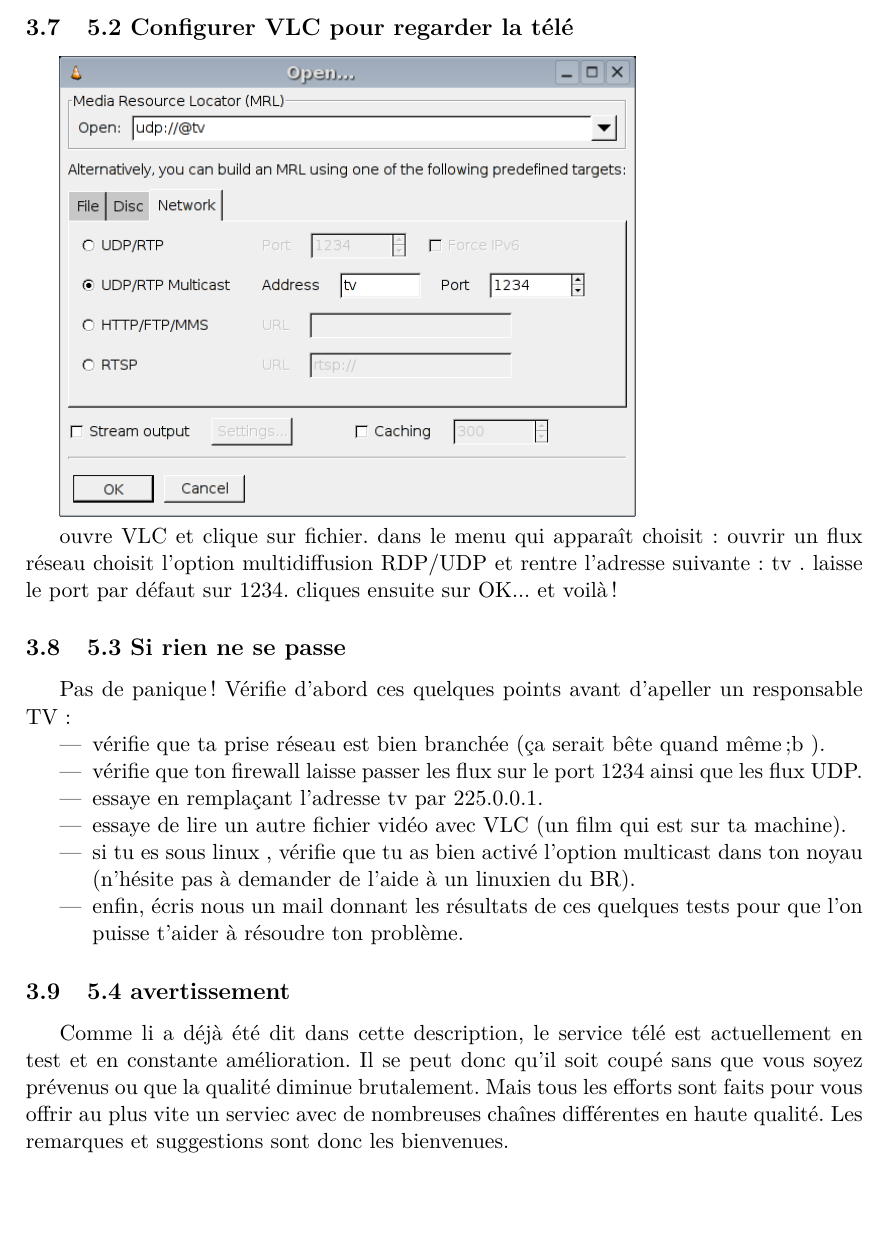
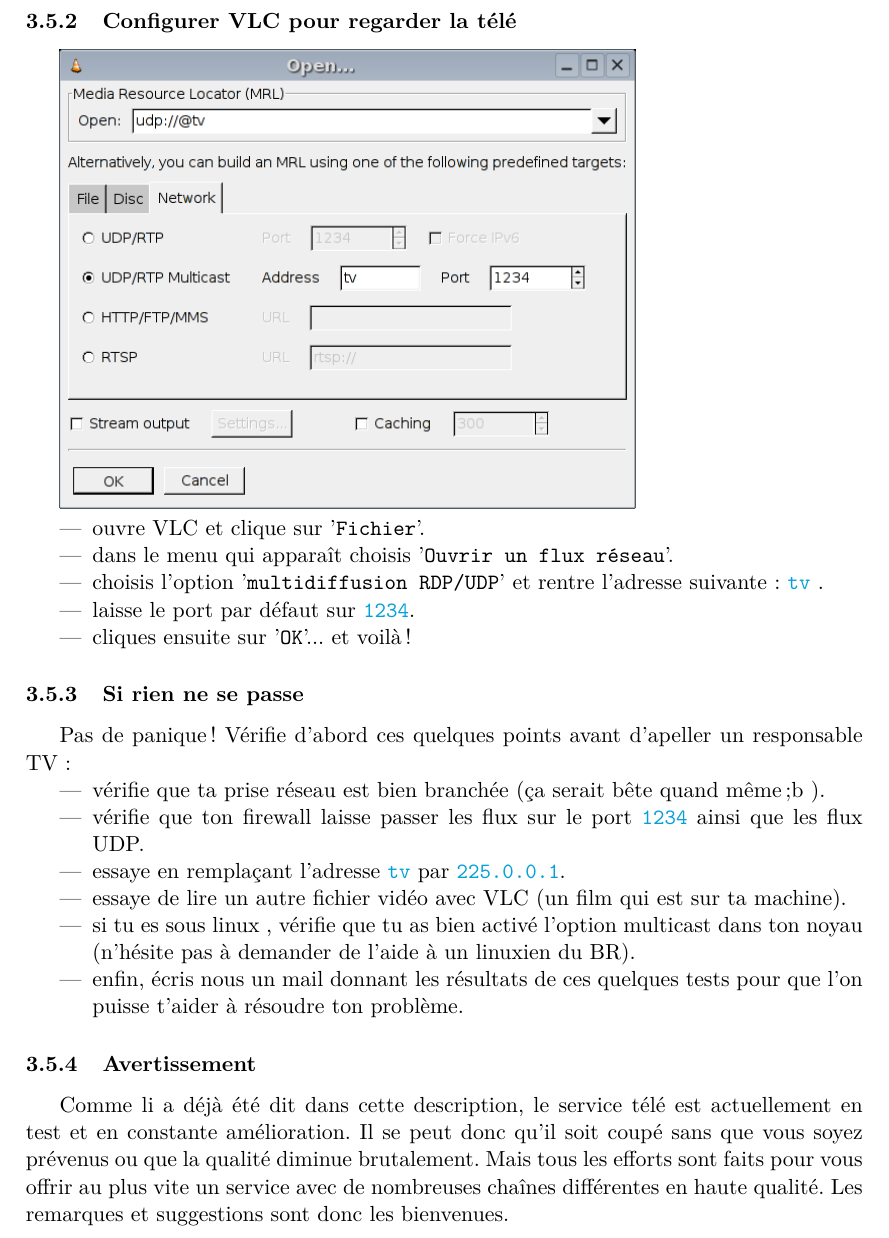
Before and after one commit to BinetReseau/infobr, a LaTeX document (infobr.tex, which reads partie3-reference_rapide/5-TV.tex): part of page 20 of 24, cut so that both start at the same text, the shorter picture padded with empty space. Compiled offline with pdfLaTeX; the source files are stored in an older character set and shown here as Unicode.

Commit message:
tjs pour la tele - el-sio, jette un coup d'oeil, tu vas apprendre 2-3 trucs :)
git-svn-id: file:///home/svn-br/infobr/trunk@2302 163b7697-d90c-4444-a4e3-743dfff665aa

```diff
--- a/infobr.tex
+++ b/infobr.tex
@@ -40,6 +40,8 @@
 \newcommand{\url}[1]{\texttt{\color{Blue}#1}}
 % pour les applications
 \newcommand{\app}[1]{\texttt{#1}}
+% pour les menus et les elements de menu
+\newcommand{\menu}[1]{'\texttt{#1}'}
 
 % images des OS
 \newcommand{\nux}{\includegraphics{nux}}
--- a/partie3-reference_rapide/5-TV.tex
+++ b/partie3-reference_rapide/5-TV.tex
@@ -15,27 +15,29 @@
 
-\subsection{5.2 Configurer VLC pour regarder la télé}
+\subsubsection{Configurer VLC pour regarder la télé}
 
 \includegraphics[width=4in]{partie3-reference_rapide/vlcconfig.png}
 
-ouvre VLC et clique sur fichier.
-dans le menu qui apparaît choisit : ouvrir un flux réseau
-choisit l'option multidiffusion RDP/UDP et rentre l'adresse suivante : tv .
-laisse le port par défaut sur 1234.
-cliques ensuite sur OK... et voilà !
+\begin{itemize}
+\item ouvre VLC et clique sur \menu{Fichier}.
+\item dans le menu qui apparaît choisis \menu{Ouvrir un flux réseau}.
+\item choisis l'option \menu{multidiffusion RDP/UDP} et rentre l'adresse suivante : \url{tv} .
+\item laisse le port par défaut sur \url{1234}.
+\item cliques ensuite sur \menu{OK}... et voilà !
+\end{itemize}
 
-\subsection{5.3 Si rien ne se passe}
+\subsubsection{Si rien ne se passe}
 
 Pas de panique ! Vérifie d'abord ces quelques points avant d'apeller un responsable TV :
 
 \begin{itemize}
 \item vérifie que ta prise réseau est bien branchée (ça serait bête quand même ;b ).
-\item vérifie que ton firewall laisse passer les flux sur le port 1234 ainsi que les flux UDP.
-\item essaye en remplaçant l'adresse tv par 225.0.0.1.
+\item vérifie que ton firewall laisse passer les flux sur le port \url{1234} ainsi que les flux UDP.
+\item essaye en remplaçant l'adresse \url{tv} par \url{225.0.0.1}.
 \item essaye de lire un autre fichier vidéo avec VLC (un film qui est sur ta machine).
 \item si tu es sous linux , vérifie que tu as bien activé l'option multicast dans ton noyau (n'hésite pas à demander de l'aide à un linuxien du BR).
 \item enfin, écris nous un mail donnant les résultats de ces quelques tests pour que l'on puisse t'aider à résoudre ton problème.
 \end{itemize}
 
-\subsection{5.4 avertissement}
+\subsubsection{Avertissement}
 
-Comme li a déjà été dit dans cette description, le service télé est actuellement en test et en constante amélioration. Il se peut donc qu'il soit coupé sans que vous soyez prévenus ou que la qualité diminue brutalement. Mais tous les efforts sont faits pour vous offrir au plus vite un serviec avec de nombreuses chaînes différentes en haute qualité. Les remarques et suggestions sont donc les bienvenues.
+Comme li a déjà été dit dans cette description, le service télé est actuellement en test et en constante amélioration. Il se peut donc qu'il soit coupé sans que vous soyez prévenus ou que la qualité diminue brutalement. Mais tous les efforts sont faits pour vous offrir au plus vite un service avec de nombreuses chaînes différentes en haute qualité. Les remarques et suggestions sont donc les bienvenues.
```
Also changed, not shown: infobr.pdf, partie3-reference_rapide/5-TV.tex (8 more changed lines).
